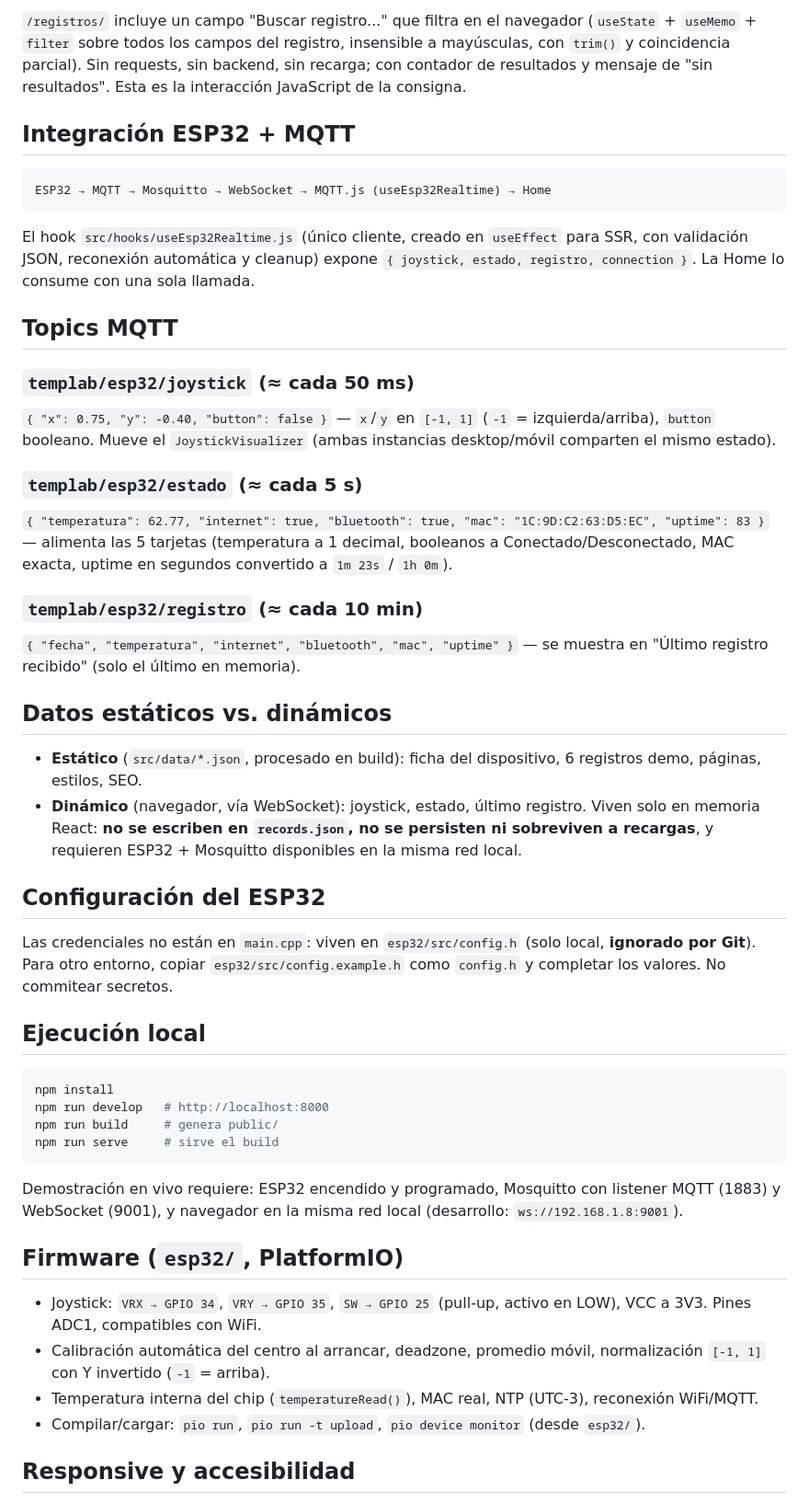
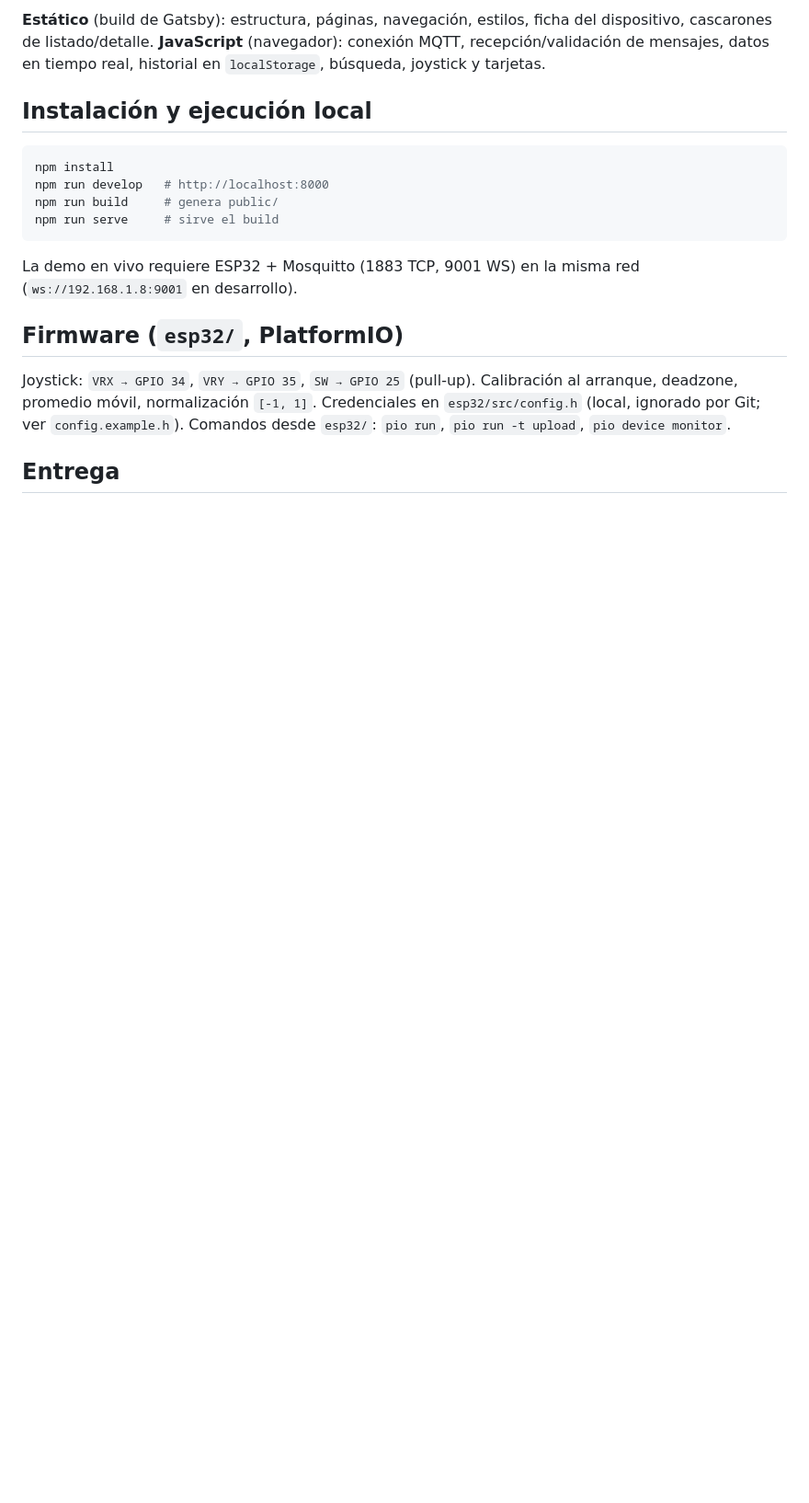
Before and after one commit to MacRov1/templab, a Markdown page: README.md, the part around one of its changes. Shown at 92% size. GitHub-like rendering; blank space fills up the shorter version.

````diff
--- a/README.md
+++ b/README.md
@@ -65,35 +56,8 @@ records.json → Gatsby (build) → /registros + 6 detalles
 
-`/registros/` incluye un campo "Buscar registro..." que filtra en el navegador (`useState` + `useMemo` + `filter` sobre todos los campos del registro, insensible a mayúsculas, con `trim()` y coincidencia parcial). Sin requests, sin backend, sin recarga; con contador de resultados y mensaje de "sin resultados". Esta es la interacción JavaScript de la consigna.
+**Estático** (build de Gatsby): estructura, páginas, navegación, estilos, ficha del dispositivo, cascarones de listado/detalle.
+**JavaScript** (navegador): conexión MQTT, recepción/validación de mensajes, datos en tiempo real, historial en `localStorage`, búsqueda, joystick y tarjetas.
 
-## Integración ESP32 + MQTT
-
-```
-ESP32 → MQTT → Mosquitto → WebSocket → MQTT.js (useEsp32Realtime) → Home
-```
-
-El hook `src/hooks/useEsp32Realtime.js` (único cliente, creado en `useEffect` para SSR, con validación JSON, reconexión automática y cleanup) expone `{ joystick, estado, registro, connection }`. La Home lo consume con una sola llamada.
-
-## Topics MQTT
-
-### `templab/esp32/joystick` (≈ cada 50 ms)
-`{ "x": 0.75, "y": -0.40, "button": false }` — `x`/`y` en `[-1, 1]` (`-1` = izquierda/arriba), `button` booleano. Mueve el `JoystickVisualizer` (ambas instancias desktop/móvil comparten el mismo estado).
-
-### `templab/esp32/estado` (≈ cada 5 s)
-`{ "temperatura": 62.77, "internet": true, "bluetooth": true, "mac": "1C:9D:C2:63:D5:EC", "uptime": 83 }` — alimenta las 5 tarjetas (temperatura a 1 decimal, booleanos a Conectado/Desconectado, MAC exacta, uptime en segundos convertido a `1m 23s` / `1h 0m`).
-
-### `templab/esp32/registro` (≈ cada 10 min)
-`{ "fecha", "temperatura", "internet", "bluetooth", "mac", "uptime" }` — se muestra en "Último registro recibido" (solo el último en memoria).
-
-## Datos estáticos vs. dinámicos
-
-- **Estático** (`src/data/*.json`, procesado en build): ficha del dispositivo, 6 registros demo, páginas, estilos, SEO.
-- **Dinámico** (navegador, vía WebSocket): joystick, estado, último registro. Viven solo en memoria React: **no se escriben en `records.json`, no se persisten ni sobreviven a recargas**, y requieren ESP32 + Mosquitto disponibles en la misma red local.
-
-## Configuración del ESP32
-
-Las credenciales no están en `main.cpp`: viven en `esp32/src/config.h` (solo local, **ignorado por Git**). Para otro entorno, copiar `esp32/src/config.example.h` como `config.h` y completar los valores. No commitear secretos.
-
-## Ejecución local
+## Instalación y ejecución local
 
 ```bash
 npm install
@@ -102,14 +66,11 @@ npm run build     # genera public/
 npm run serve     # sirve el build
 ```
 
-Demostración en vivo requiere: ESP32 encendido y programado, Mosquitto con listener MQTT (1883) y WebSocket (9001), y navegador en la misma red local (desarrollo: `ws://192.168.1.8:9001`).
+La demo en vivo requiere ESP32 + Mosquitto (1883 TCP, 9001 WS) en la misma red (`ws://192.168.1.8:9001` en desarrollo).
 
 ## Firmware (`esp32/`, PlatformIO)
 
-- Joystick: `VRX → GPIO 34`, `VRY → GPIO 35`, `SW → GPIO 25` (pull-up, activo en LOW), VCC a 3V3. Pines ADC1, compatibles con WiFi.
-- Calibración automática del centro al arrancar, deadzone, promedio móvil, normalización `[-1, 1]` con Y invertido (`-1` = arriba).
-- Temperatura interna del chip (`temperatureRead()`), MAC real, NTP (UTC-3), reconexión WiFi/MQTT.
-- Compilar/cargar: `pio run`, `pio run -t upload`, `pio device monitor` (desde `esp32/`).
+Joystick: `VRX → GPIO 34`, `VRY → GPIO 35`, `SW → GPIO 25` (pull-up). Calibración al arranque, deadzone, promedio móvil, normalización `[-1, 1]`. Credenciales en `esp32/src/config.h` (local, ignorado por Git; ver `config.example.h`). Comandos desde `esp32/`: `pio run`, `pio run -t upload`, `pio device monitor`.
 
-## Responsive y accesibilidad
+## Entrega
 
````
Also changed, not shown: other parts of README.md (+38 -58 lines).
